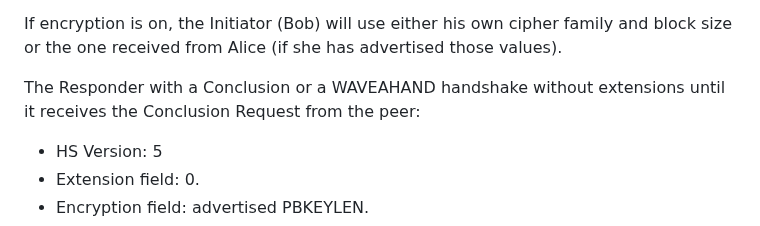
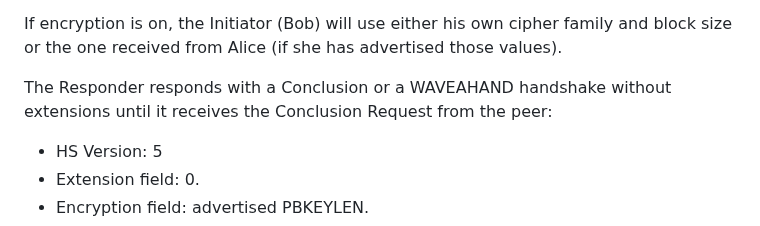
Before and after one commit to Haivision/srt-rfc, a Markdown page: draft-sharabayko-srt.md, the part around the change. GitHub-like rendering.

Commit message:
Apply suggestions from code review

```diff
--- a/draft-sharabayko-srt.md
+++ b/draft-sharabayko-srt.md
@@ -1754,7 +1754,7 @@ If encryption is on, the Initiator (Bob) will use either his
 own cipher family and block size or the one received from Alice (if she has advertised
 those values).
 
-The Responder with a Conclusion or a WAVEAHAND handshake without extensions until it receives the Conclusion Request from the peer:
+The Responder responds  with a Conclusion or a WAVEAHAND handshake without extensions until it receives the Conclusion Request from the peer:
 
 - HS Version: 5
 - Extension field: 0.
```
